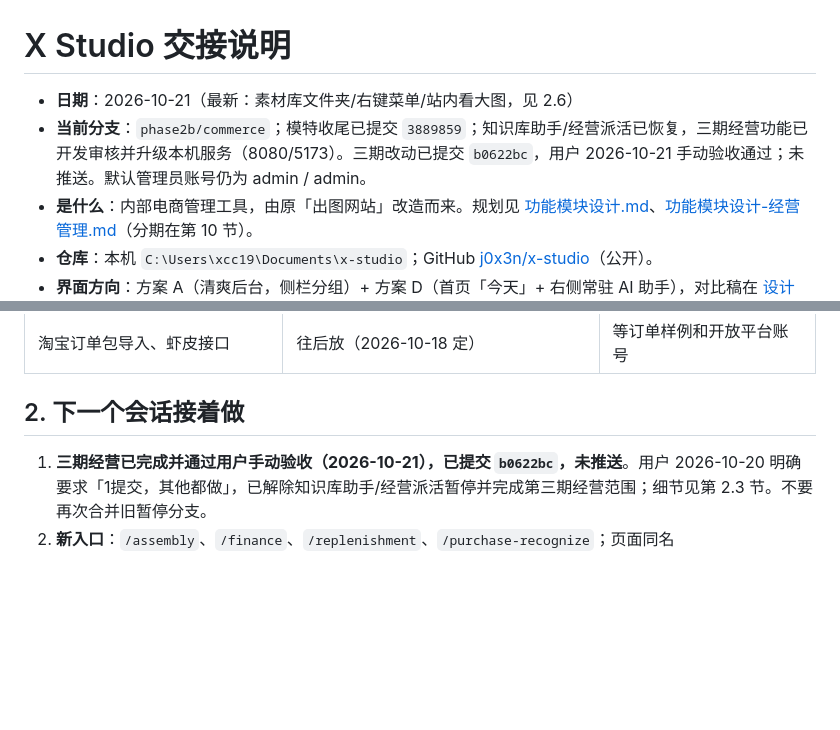
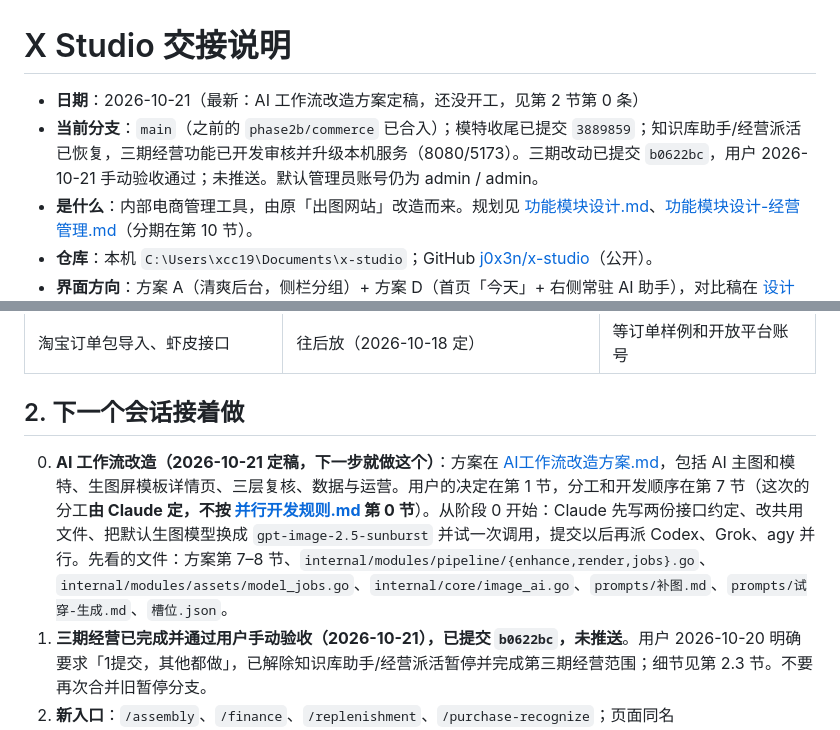
Before and after one commit to j0x3n/x-studio, a Markdown page: 交接说明.md, 2 parts joined by grey strips. GitHub-like rendering; blank space fills up the shorter version.

Commit message:
AI 工作流改造方案定稿：AI 主图和模特、生图屏模板详情页、三层复核、数据与运营；交接入口
Co-Authored-By: Claude Opus 5.5 <noreply@anthropic.com>

```diff
--- a/交接说明.md
+++ b/交接说明.md
@@ -1,7 +1,7 @@
 # X Studio 交接说明
 
-- **日期**：2026-10-21（最新：素材库文件夹/右键菜单/站内看大图，见 2.6）
-- **当前分支**：`phase2b/commerce`；模特收尾已提交 `3889859`；知识库助手/经营派活已恢复，三期经营功能已开发审核并升级本机服务（8080/5173）。三期改动已提交 `b0622bc`，用户 2026-10-21 手动验收通过；未推送。默认管理员账号仍为 admin / admin。
+- **日期**：2026-10-21（最新：AI 工作流改造方案定稿，还没开工，见第 2 节第 0 条）
+- **当前分支**：`main`（之前的 `phase2b/commerce` 已合入）；模特收尾已提交 `3889859`；知识库助手/经营派活已恢复，三期经营功能已开发审核并升级本机服务（8080/5173）。三期改动已提交 `b0622bc`，用户 2026-10-21 手动验收通过；未推送。默认管理员账号仍为 admin / admin。
 - **是什么**：内部电商管理工具，由原「出图网站」改造而来。规划见 [功能模块设计.md](功能模块设计.md)、[功能模块设计-经营管理.md](功能模块设计-经营管理.md)（分期在第 10 节）。
 - **仓库**：本机 `C:\Users\xcc19\Documents\x-studio`；GitHub [j0x3n/x-studio](https://github.com/j0x3n/x-studio)（公开）。
 - **界面方向**：方案 A（清爽后台，侧栏分组）+ 方案 D（首页「今天」+ 右侧常驻 AI 助手），对比稿在 [设计稿/重设计方案.html](设计稿/重设计方案.html)。
@@ -34,6 +34,7 @@
 
 ## 2. 下一个会话接着做
 
+0. **AI 工作流改造（2026-10-21 定稿，下一步就做这个）**：方案在 [AI工作流改造方案.md](AI工作流改造方案.md)，包括 AI 主图和模特、生图屏模板详情页、三层复核、数据与运营。用户的决定在第 1 节，分工和开发顺序在第 7 节（这次的分工**由 Claude 定，不按 [并行开发规则.md](并行开发规则.md) 第 0 节**）。从阶段 0 开始：Claude 先写两份接口约定、改共用文件、把默认生图模型换成 `gpt-image-2.5-sunburst` 并试一次调用，提交以后再派 Codex、Grok、agy 并行。先看的文件：方案第 7–8 节、`internal/modules/pipeline/{enhance,render,jobs}.go`、`internal/modules/assets/model_jobs.go`、`internal/core/image_ai.go`、`prompts/补图.md`、`prompts/试穿-生成.md`、`槽位.json`。
 1. **三期经营已完成并通过用户手动验收（2026-10-21），已提交 `b0622bc`，未推送**。用户 2026-10-20 明确要求「1提交，其他都做」，已解除知识库助手/经营派活暂停并完成第三期经营范围；细节见第 2.3 节。不要再次合并旧暂停分支。
 2. **新入口**：`/assembly`、`/finance`、`/replenishment`、`/purchase-recognize`；页面同名 `Assembly/Finance/Replenishment/DocumentImport.tsx`。财务分块 `components/Finance*.tsx`，组装 `Assembly*.tsx`；类型 `lib/finance.ts` / `assembly.ts`。通知设置在铃铛抽屉内。
 3. **用户偏好**：减少测试和额度占用，适合人工验收的交给用户；必须把全部开发任务完成再请其验证。本轮只做必要编译、关键离线检查，未跑浏览器/真实AI/真实推送。验收清单：[手动验收-三期经营.md](手动验收-三期经营.md)。
```
Also changed, not shown: AGENTS.md (+1 -0 lines), AI工作流改造方案.md (added, +274 -0 lines).
